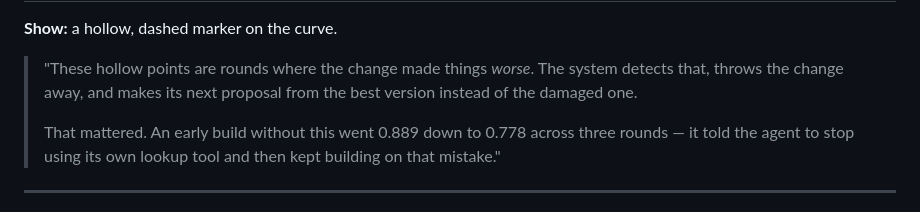
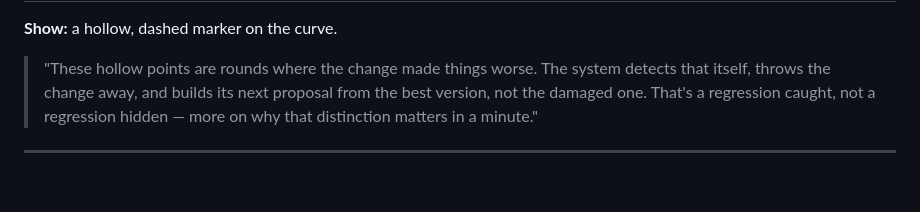
Before and after one commit to hey-shiv/agent-forge, a Markdown page: DEMO_SCRIPT.md, the part around one of its changes. GitHub-like rendering; blank space fills up the shorter version.

```diff
--- a/DEMO_SCRIPT.md
+++ b/DEMO_SCRIPT.md
@@ -54,13 +68,11 @@ the AO-usage requirement is evidenced on camera.
 
 **Show:** a hollow, dashed marker on the curve.
 
-> "These hollow points are rounds where the change made things *worse*. The
-> system detects that, throws the change away, and makes its next proposal from
-> the best version instead of the damaged one.
->
-> That mattered. An early build without this went 0.889 down to 0.778 across
-> three rounds — it told the agent to stop using its own lookup tool and then
-> kept building on that mistake."
+> "These hollow points are rounds where the change made things worse. The
+> system detects that itself, throws the change away, and builds its next
+> proposal from the best version, not the damaged one. That's a regression
+> caught, not a regression hidden — more on why that distinction matters in a
+> minute."
 
 ---
 
```
Also changed, not shown: other parts of DEMO_SCRIPT.md (+112 -42 lines).
